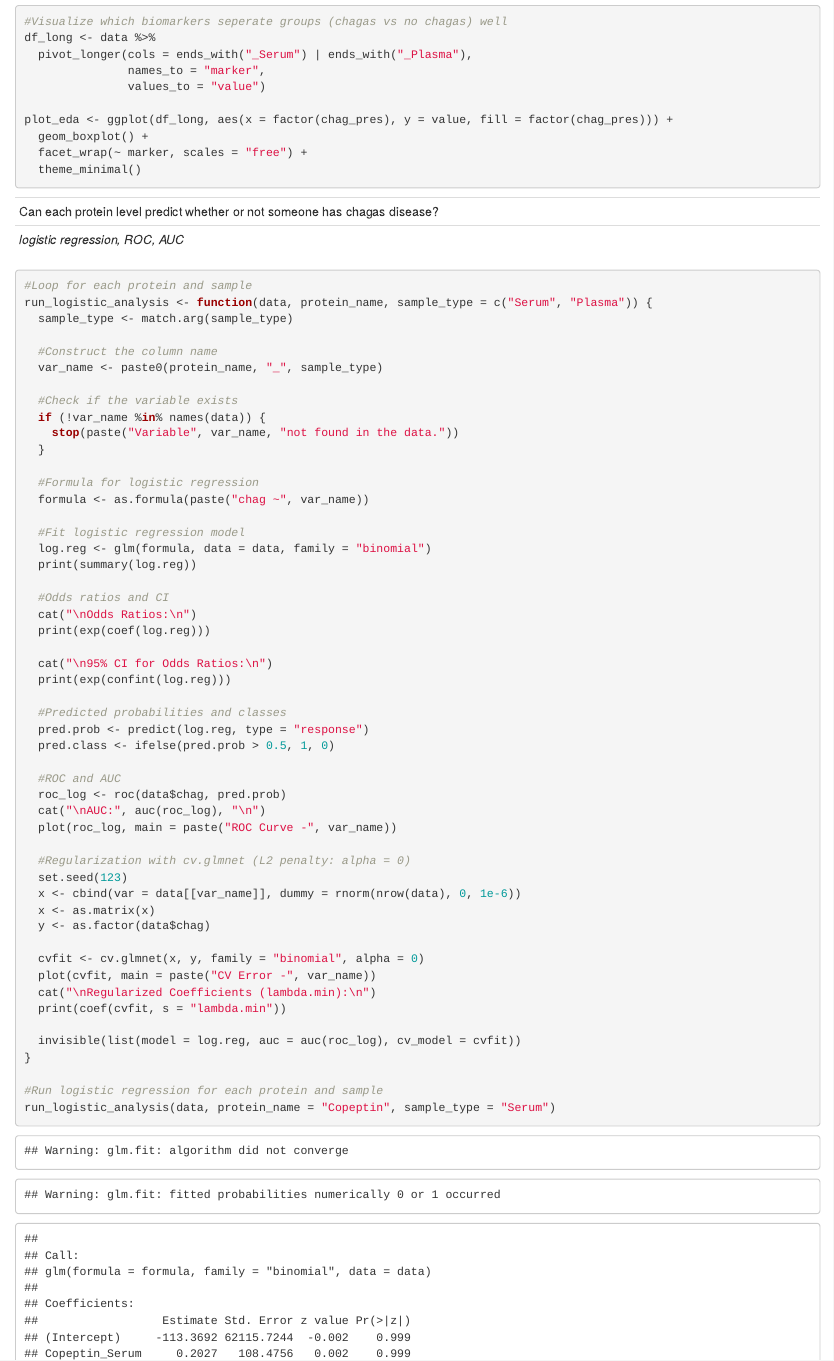
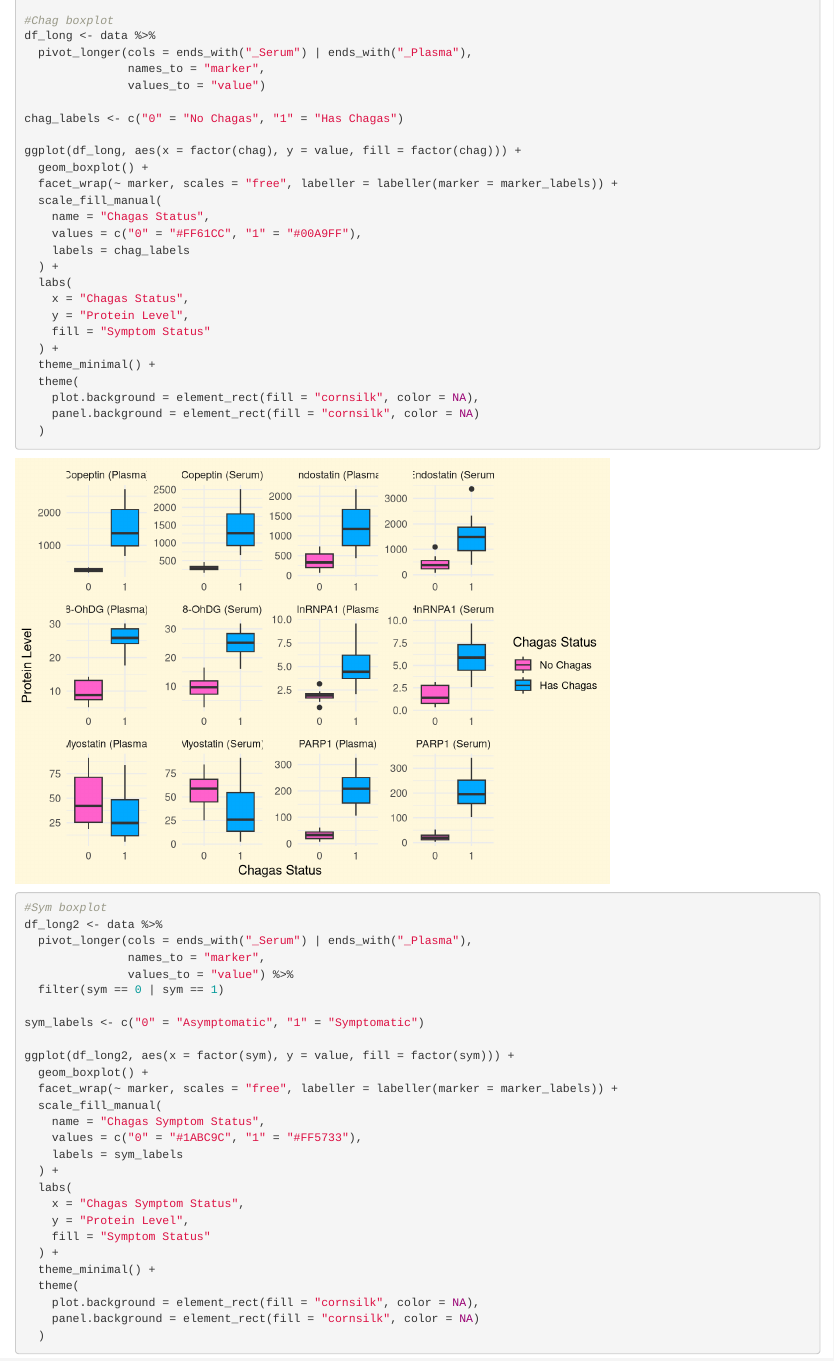
Before and after one commit to JulJulien/UTMB-SIBDS, an R Markdown document (vaccine.Rmd): the page in a window 1100 px wide, from 5080 px down before the commit and from 4690 px down after it. Rendered offline with R 4.5, knitr and Pandoc, with nearby package versions; some code elsewhere in the file could not run offline.

Commit message:
made graphs pretty
pretty graphs

````diff
--- a/vaccine.Rmd
+++ b/vaccine.Rmd
@@ -146,15 +158,59 @@ summary(data)
 
-#Visualize which biomarkers seperate groups (chagas vs no chagas) well
+
+#Chag boxplot
 df_long <- data %>%
   pivot_longer(cols = ends_with("_Serum") | ends_with("_Plasma"),
                names_to = "marker",
                values_to = "value")
 
-plot_eda <- ggplot(df_long, aes(x = factor(chag_pres), y = value, fill = factor(chag_pres))) +
+chag_labels <- c("0" = "No Chagas", "1" = "Has Chagas")
+
+ggplot(df_long, aes(x = factor(chag), y = value, fill = factor(chag))) +
   geom_boxplot() +
-  facet_wrap(~ marker, scales = "free") +
-  theme_minimal()
+  facet_wrap(~ marker, scales = "free", labeller = labeller(marker = marker_labels)) +
+  scale_fill_manual(
+    name = "Chagas Status",
+    values = c("0" = "#FF61CC", "1" = "#00A9FF"),
+    labels = chag_labels
+  ) +
+  labs(
+    x = "Chagas Status",
+    y = "Protein Level",
+    fill = "Symptom Status"
+  ) +
+  theme_minimal() +
+  theme(
+    plot.background = element_rect(fill = "cornsilk", color = NA),
+    panel.background = element_rect(fill = "cornsilk", color = NA)
+  )
 
+#Sym boxplot
+df_long2 <- data %>%
+  pivot_longer(cols = ends_with("_Serum") | ends_with("_Plasma"),
+               names_to = "marker",
+               values_to = "value") %>%
+  filter(sym == 0 | sym == 1)
+
+sym_labels <- c("0" = "Asymptomatic", "1" = "Symptomatic")
+
+ggplot(df_long2, aes(x = factor(sym), y = value, fill = factor(sym))) +
+  geom_boxplot() +
+  facet_wrap(~ marker, scales = "free", labeller = labeller(marker = marker_labels)) +
+  scale_fill_manual(
+    name = "Chagas Symptom Status",
+    values = c("0" = "#1ABC9C", "1" = "#FF5733"),
+    labels = sym_labels
+  ) +
+  labs(
+    x = "Chagas Symptom Status",
+    y = "Protein Level",
+    fill = "Symptom Status"
+  ) +
+  theme_minimal() +
+  theme(
+    plot.background = element_rect(fill = "cornsilk", color = NA),
+    panel.background = element_rect(fill = "cornsilk", color = NA)
+  )
 
 ```
 
````
Also changed, not shown: ~$Biomarkerdatasheet.xlsx (added), vaccine.Rmd (42 more changed lines).
